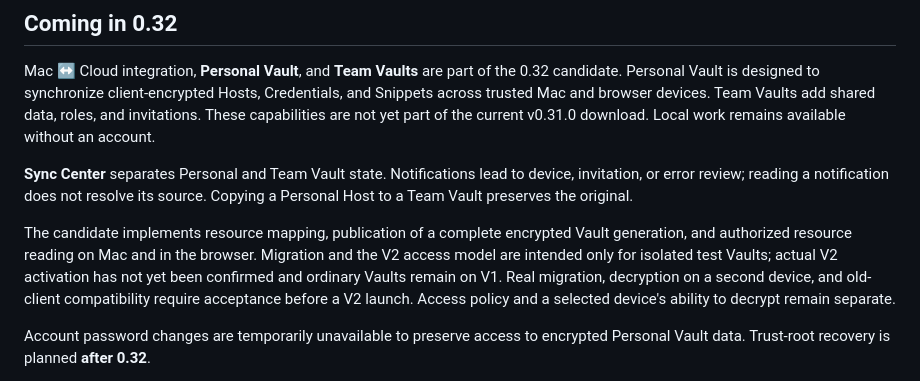
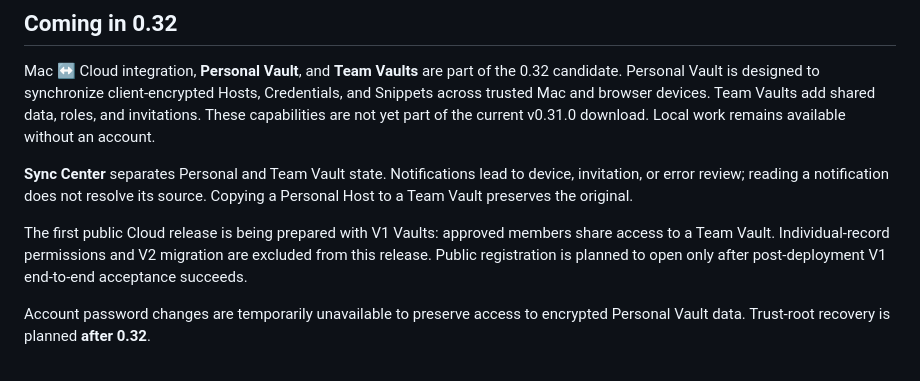
Before and after one commit to PastFly/Selective-Remote, a Markdown page: README_EN.md, the part around the change. GitHub-like rendering.

Commit message:
Align candidate release copy with V1 scope

```diff
--- a/README_EN.md
+++ b/README_EN.md
@@ -52,7 +52,7 @@ Mac ↔ Cloud integration, **Personal Vault**, and **Team Vaults** are part of t
 
 **Sync Center** separates Personal and Team Vault state. Notifications lead to device, invitation, or error review; reading a notification does not resolve its source. Copying a Personal Host to a Team Vault preserves the original.
 
-The candidate implements resource mapping, publication of a complete encrypted Vault generation, and authorized resource reading on Mac and in the browser. Migration and the V2 access model are intended only for isolated test Vaults; actual V2 activation has not yet been confirmed and ordinary Vaults remain on V1. Real migration, decryption on a second device, and old-client compatibility require acceptance before a V2 launch. Access policy and a selected device's ability to decrypt remain separate.
+The first public Cloud release is being prepared with V1 Vaults: approved members share access to a Team Vault. Individual-record permissions and V2 migration are excluded from this release. Public registration is planned to open only after post-deployment V1 end-to-end acceptance succeeds.
 
 Account password changes are temporarily unavailable to preserve access to encrypted Personal Vault data. Trust-root recovery is planned **after 0.32**.
 
```
Also changed, not shown: README.md (+1 -1 lines), releases/0.32.0-notes.md (+1 -1 lines).
